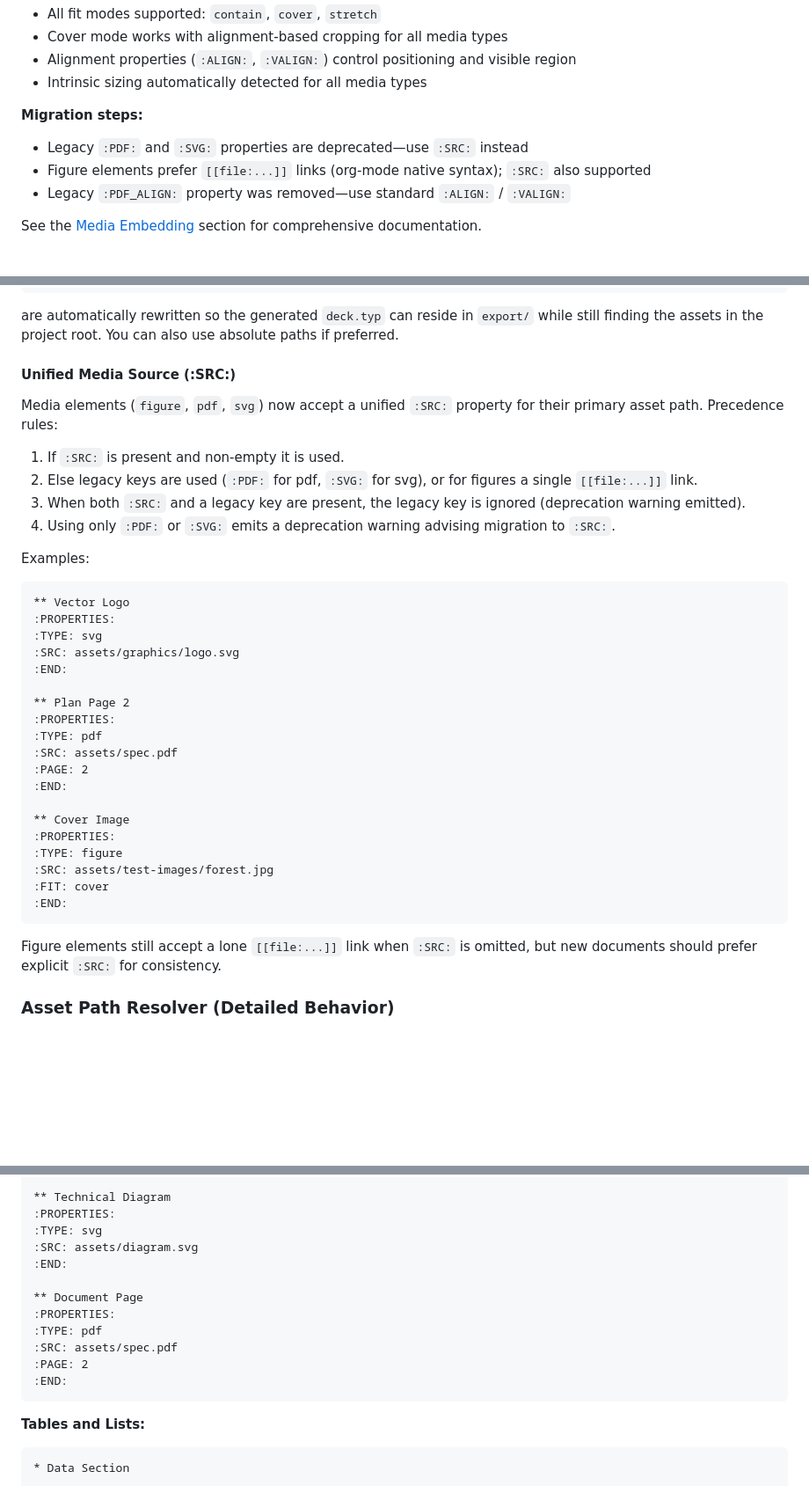
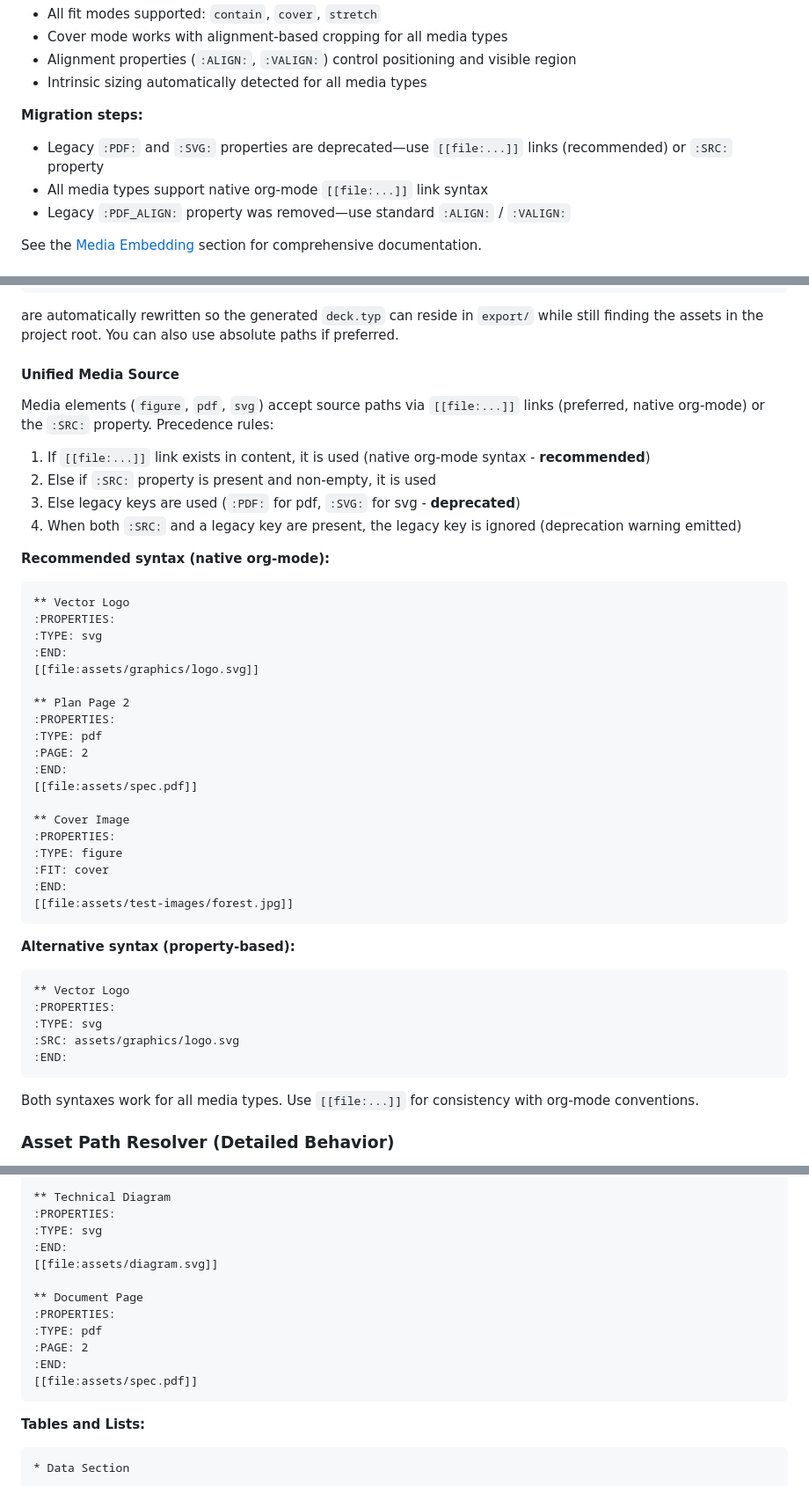
Before and after one commit to sanderboer/typst-pagemaker, a Markdown page: README.md, 3 parts joined by grey strips. Shown at 88% size. Rendered like a GitHub page; blank space fills up the shorter version.

````diff
--- a/README.md
+++ b/README.md
@@ -34,8 +34,8 @@ All media types (images, PDFs, SVGs) now support unified fit modes with consiste
 - Intrinsic sizing automatically detected for all media types
 
 **Migration steps:**
-- Legacy `:PDF:` and `:SVG:` properties are deprecated—use `:SRC:` instead
-- Figure elements prefer `[[file:...]]` links (org-mode native syntax); `:SRC:` also supported
+- Legacy `:PDF:` and `:SVG:` properties are deprecated—use `[[file:...]]` links (recommended) or `:SRC:` property
+- All media types support native org-mode `[[file:...]]` link syntax
 - Legacy `:PDF_ALIGN:` property was removed—use standard `:ALIGN:` / `:VALIGN:`
 
 See the [Media Embedding](#media-embedding-images-pdfs-svgs) section for comprehensive documentation.
@@ -234,36 +234,46 @@ When exporting into an `export/` directory, any relative asset references in the
 ```
 are automatically rewritten so the generated `deck.typ` can reside in `export/` while still finding the assets in the project root. You can also use absolute paths if preferred.
 
-#### Unified Media Source (:SRC:)
-Media elements (`figure`, `pdf`, `svg`) now accept a unified `:SRC:` property for their primary asset path. Precedence rules:
-1. If `:SRC:` is present and non-empty it is used.
-2. Else legacy keys are used (`:PDF:` for pdf, `:SVG:` for svg), or for figures a single `[[file:...]]` link.
-3. When both `:SRC:` and a legacy key are present, the legacy key is ignored (deprecation warning emitted).
-4. Using only `:PDF:` or `:SVG:` emits a deprecation warning advising migration to `:SRC:`.
-
-Examples:
+#### Unified Media Source
+Media elements (`figure`, `pdf`, `svg`) accept source paths via `[[file:...]]` links (preferred, native org-mode) or the `:SRC:` property. Precedence rules:
+1. If `[[file:...]]` link exists in content, it is used (native org-mode syntax - **recommended**)
+2. Else if `:SRC:` property is present and non-empty, it is used
+3. Else legacy keys are used (`:PDF:` for pdf, `:SVG:` for svg - **deprecated**)
+4. When both `:SRC:` and a legacy key are present, the legacy key is ignored (deprecation warning emitted)
+
+**Recommended syntax (native org-mode):**
+```org
+** Vector Logo
+:PROPERTIES:
+:TYPE: svg
+:END:
+[[file:assets/graphics/logo.svg]]
+
+** Plan Page 2
+:PROPERTIES:
+:TYPE: pdf
+:PAGE: 2
+:END:
+[[file:assets/spec.pdf]]
+
+** Cover Image
+:PROPERTIES:
+:TYPE: figure
+:FIT: cover
+:END:
+[[file:assets/test-images/forest.jpg]]
+```
+
+**Alternative syntax (property-based):**
 ```org
 ** Vector Logo
 :PROPERTIES:
 :TYPE: svg
 :SRC: assets/graphics/logo.svg
 :END:
-
-** Plan Page 2
-:PROPERTIES:
-:TYPE: pdf
-:SRC: assets/spec.pdf
-:PAGE: 2
-:END:
-
-** Cover Image
-:PROPERTIES:
-:TYPE: figure
-:SRC: assets/test-images/forest.jpg
-:FIT: cover
-:END:
-```
-Figure elements still accept a lone `[[file:...]]` link when `:SRC:` is omitted, but new documents should prefer explicit `:SRC:` for consistency.
+```
+
+Both syntaxes work for all media types. Use `[[file:...]]` for consistency with org-mode conventions.
 
 ### Asset Path Resolver (Detailed Behavior)
 All path rewriting is centralized in `AssetPathResolver` (`src/pagemaker/utils/assets_paths.py`). It converts element `figure`/`pdf`/`svg` `src` values into paths relative to the chosen export (`--export-dir`) so the `.typ` file can move independently of your assets.
@@ -1431,15 +1442,15 @@ Story Mode supports all pagemaker media types:
 ** Technical Diagram
 :PROPERTIES:
 :TYPE: svg
-:SRC: assets/diagram.svg
-:END:
+:END:
+[[file:assets/diagram.svg]]
 
 ** Document Page
 :PROPERTIES:
 :TYPE: pdf
-:SRC: assets/spec.pdf
 :PAGE: 2
 :END:
+[[file:assets/spec.pdf]]
 ```
 
 **Tables and Lists:**
````
Also changed, not shown: other parts of README.md (+19 -18 lines).
